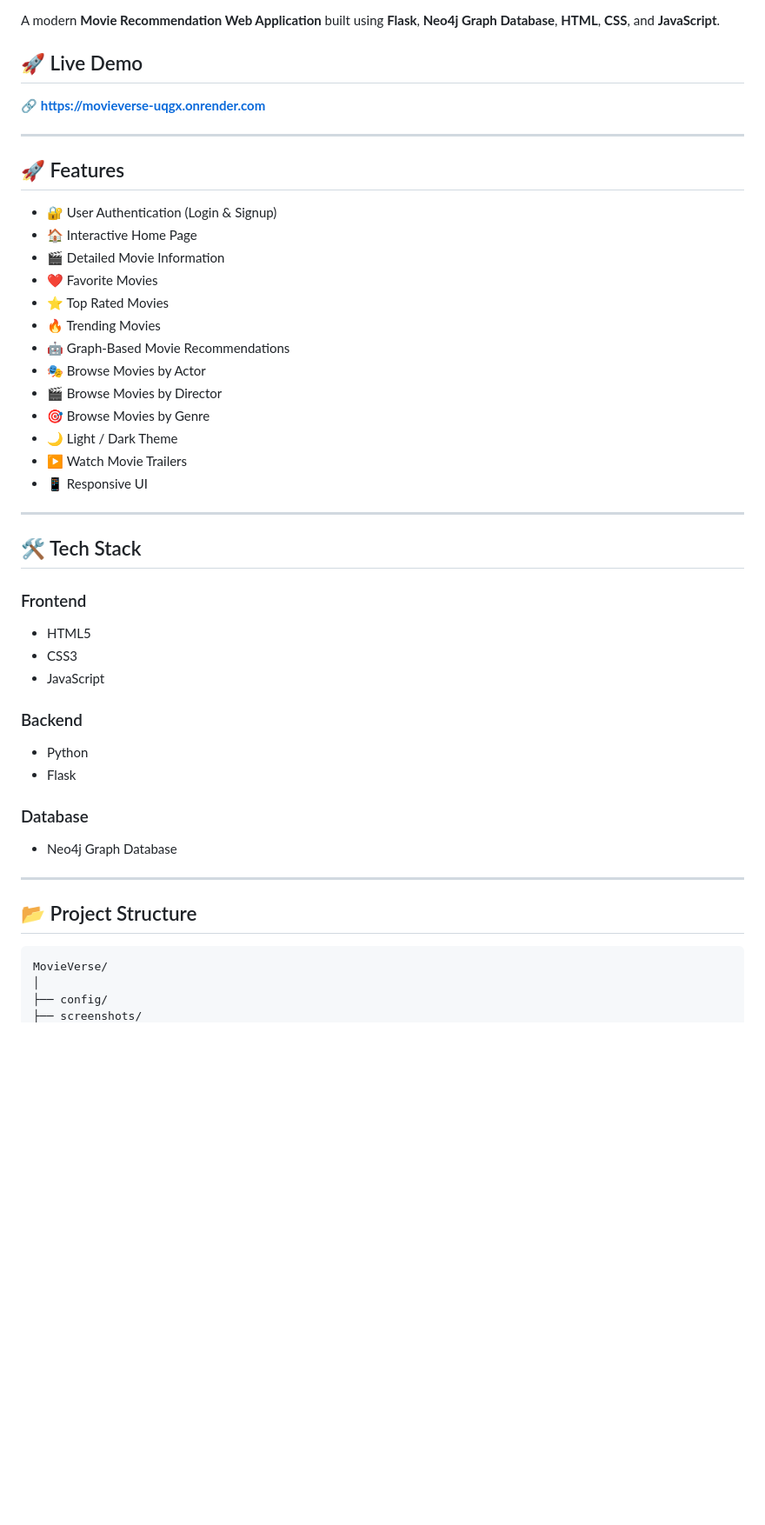
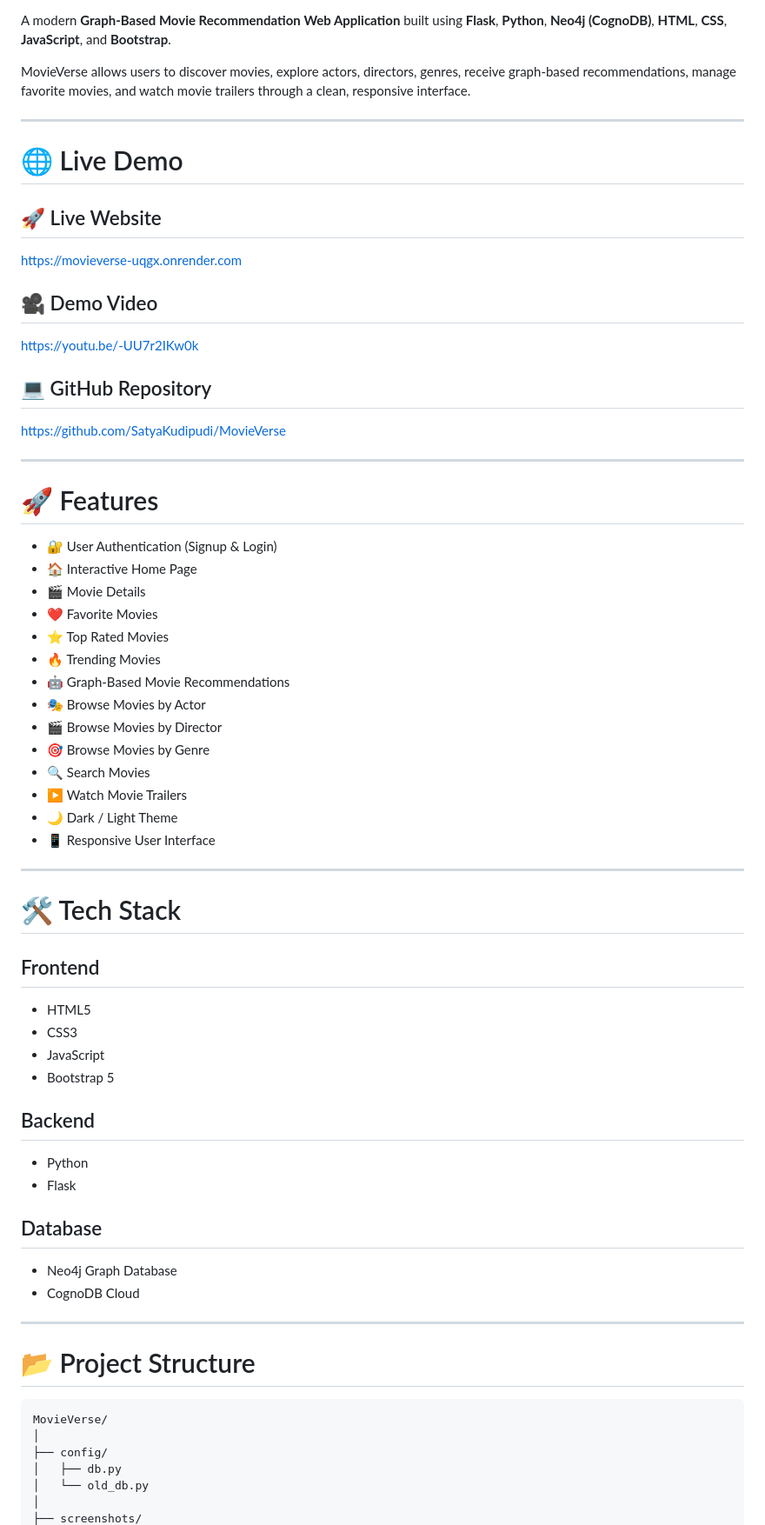
Before and after one commit to SatyaKudipudi/MovieVerse, a Markdown page: README.md, the part around one of its changes. Shown at 87% size. Rendered like a GitHub page; blank space fills up the shorter version.

````diff
--- a/README.md
+++ b/README.md
@@ -5,18 +6,32 @@
 [![Live Demo](https://img.shields.io/badge/Live-Demo-success.svg)](https://movieverse-uqgx.onrender.com)
 
-A modern **Movie Recommendation Web Application** built using **Flask**, **Neo4j Graph Database**, **HTML**, **CSS**, and **JavaScript**.
+A modern **Graph-Based Movie Recommendation Web Application** built using **Flask**, **Python**, **Neo4j (CognoDB)**, **HTML**, **CSS**, **JavaScript**, and **Bootstrap**.
 
-## 🚀 Live Demo
-
-🔗 **https://movieverse-uqgx.onrender.com**
+MovieVerse allows users to discover movies, explore actors, directors, genres, receive graph-based recommendations, manage favorite movies, and watch movie trailers through a clean, responsive interface.
 
 ---
 
-## 🚀 Features
+# 🌐 Live Demo
 
-- 🔐 User Authentication (Login & Signup)
+## 🚀 Live Website
+
+https://movieverse-uqgx.onrender.com
+
+## 🎥 Demo Video
+
+https://youtu.be/-UU7r2IKw0k
+
+## 💻 GitHub Repository
+
+https://github.com/SatyaKudipudi/MovieVerse
+
+---
+
+# 🚀 Features
+
+- 🔐 User Authentication (Signup & Login)
 - 🏠 Interactive Home Page
-- 🎬 Detailed Movie Information
+- 🎬 Movie Details
 - ❤️ Favorite Movies
 - ⭐ Top Rated Movies
 - 🔥 Trending Movies
@@ -24,32 +39,41 @@ A modern **Movie Recommendation Web Application** built using **Flask**, **Neo4j
 - 🎭 Browse Movies by Actor
 - 🎬 Browse Movies by Director
 - 🎯 Browse Movies by Genre
-- 🌙 Light / Dark Theme
+- 🔍 Search Movies
 - ▶️ Watch Movie Trailers
-- 📱 Responsive UI
+- 🌙 Dark / Light Theme
+- 📱 Responsive User Interface
 
 ---
 
-## 🛠 Tech Stack
+# 🛠 Tech Stack
 
-### Frontend
+## Frontend
+
 - HTML5
 - CSS3
 - JavaScript
+- Bootstrap 5
 
-### Backend
+## Backend
+
 - Python
 - Flask
 
-### Database
+## Database
+
 - Neo4j Graph Database
+- CognoDB Cloud
 
 ---
 
-## 📂 Project Structure
+# 📂 Project Structure
 
 ```text
 MovieVerse/
 │
 ├── config/
+│   ├── db.py
+│   └── old_db.py
+│
 ├── screenshots/
````
Also changed, not shown: other parts of README.md (+165 -48 lines).
